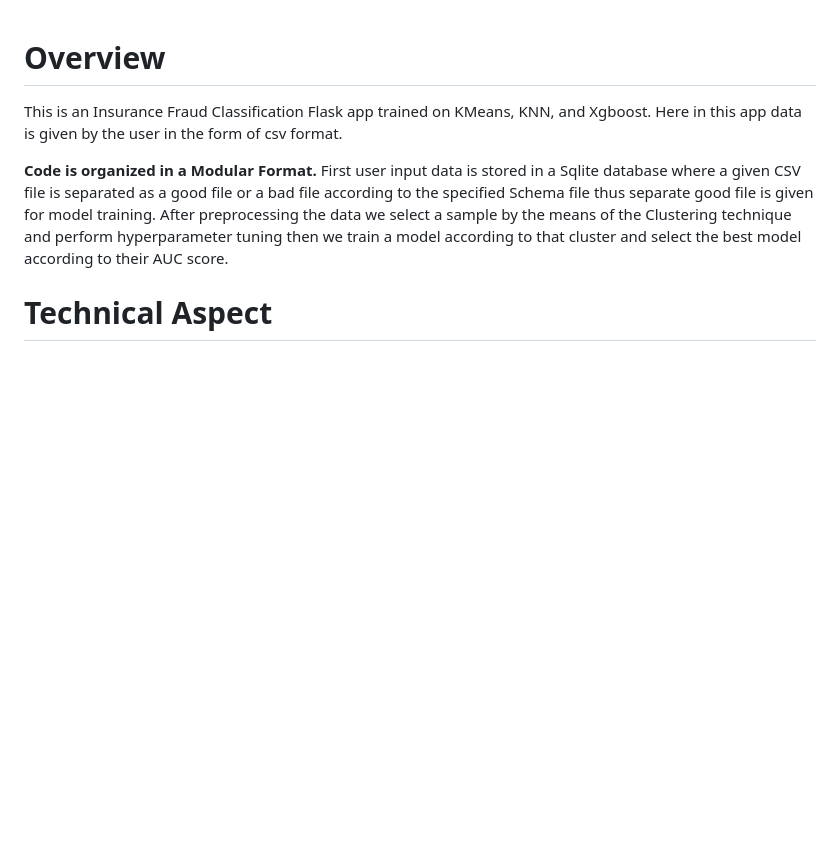
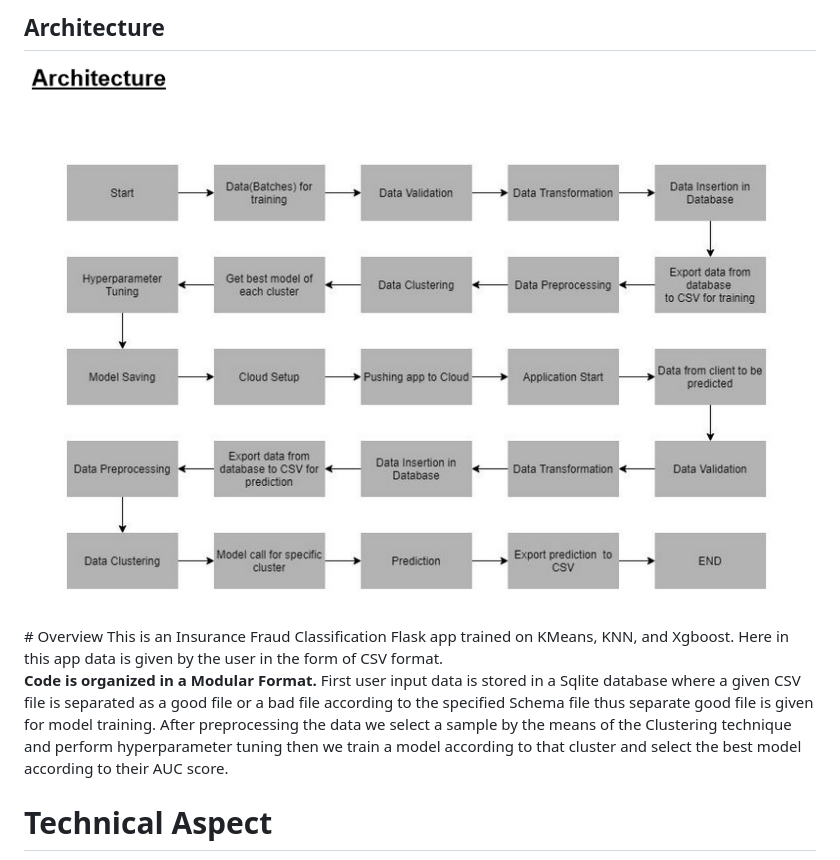
Before and after one commit to k17hawk/Insurance-fraude-detection, a Markdown page: README.md, the part around the change. Rendered like a GitHub page; blank space fills up the shorter version.

```diff
--- a/README.md
+++ b/README.md
@@ -1,5 +1,7 @@
+## Architecture
+<img src="https://github.com/k17hawk/Insurance-fraude-detection/blob/main/156880590-5f640a12-a1df-4fc6-86bc-f844bdf66c00.png"/>
 # Overview </br>
-This is an Insurance Fraud Classification Flask app trained on KMeans, KNN, and Xgboost. Here in this app data is given by the user in the form of csv format.</br>
+This is an Insurance Fraud Classification Flask app trained on KMeans, KNN, and Xgboost. Here in this app data is given by the user in the form of CSV format.</br>
 
 **Code is organized in a Modular Format.** </br>
 First user input data is stored in a Sqlite database where a given CSV file is separated as a good file or a bad file according to the specified Schema file thus separate good file is given for model training.</br>
```
